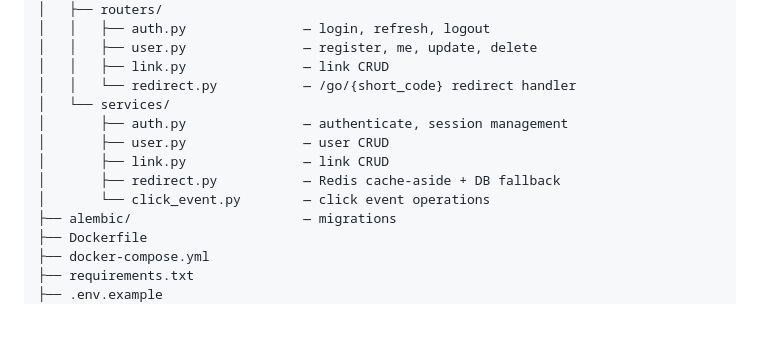
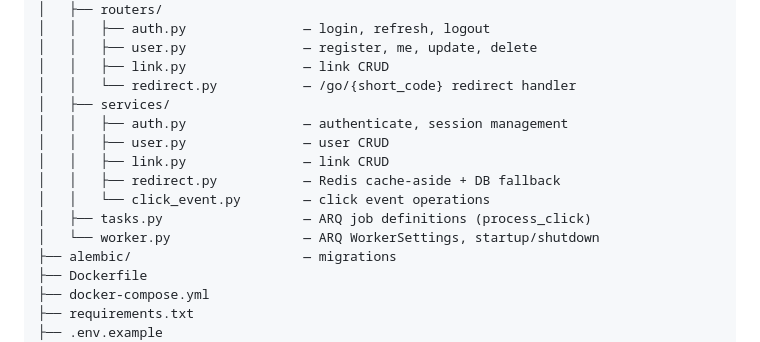
Before and after one commit to pratikmogaveera/cliqtracker-api, a Markdown page: README.md, the part around one of its changes. Rendered like a GitHub page; blank space fills up the shorter version.

Commit message:
docs: update phase 3 progress and file structure

```diff
--- a/README.md
+++ b/README.md
@@ -65,12 +65,14 @@ cliqtracker-api/
 │   │   ├── user.py               — register, me, update, delete
 │   │   ├── link.py               — link CRUD
 │   │   └── redirect.py           — /go/{short_code} redirect handler
-│   └── services/
-│       ├── auth.py               — authenticate, session management
-│       ├── user.py               — user CRUD
-│       ├── link.py               — link CRUD
-│       ├── redirect.py           — Redis cache-aside + DB fallback
-│       └── click_event.py        — click event operations
+│   ├── services/
+│   │   ├── auth.py               — authenticate, session management
+│   │   ├── user.py               — user CRUD
+│   │   ├── link.py               — link CRUD
+│   │   ├── redirect.py           — Redis cache-aside + DB fallback
+│   │   └── click_event.py        — click event operations
+│   ├── tasks.py                  — ARQ job definitions (process_click)
+│   └── worker.py                 — ARQ WorkerSettings, startup/shutdown
 ├── alembic/                      — migrations
 ├── Dockerfile
 ├── docker-compose.yml
```
Also changed, not shown: other parts of README.md (+2 -2 lines).
